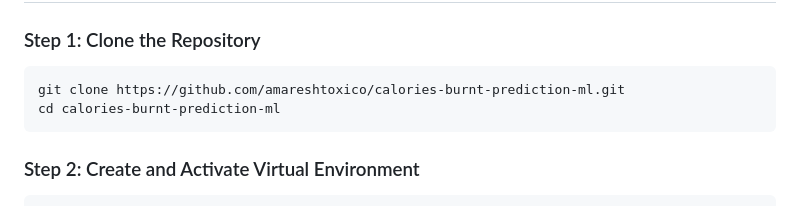
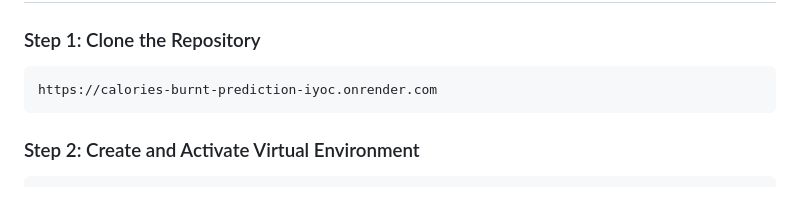
Before and after one commit to GaneshBachalakuri/Calories-Burnt-Prediction, a Markdown page: README.md, the part around the change. Drawn GitHub-style.

````diff
--- a/README.md
+++ b/README.md
@@ -86,8 +86,7 @@ calories-burnt-prediction-ml/
 ### Step 1: Clone the Repository
 
 ```
-git clone https://github.com/amareshtoxico/calories-burnt-prediction-ml.git
-cd calories-burnt-prediction-ml
+https://calories-burnt-prediction-iyoc.onrender.com
 ```
 
 ### Step 2: Create and Activate Virtual Environment
````
